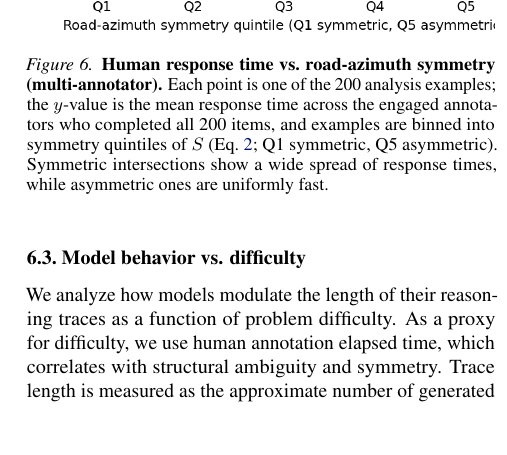
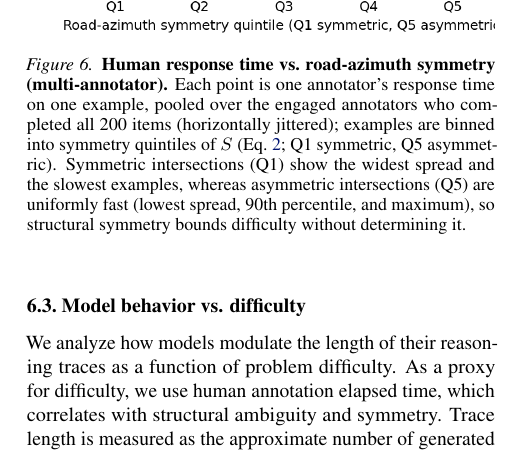
Before and after one commit to YosubShin/m2sv, a LaTeX paper (publications/icml2026/2026-01-28/m2sv_paper.tex): part of one column of page 7 of 14, cut so that both start at the same text, the shorter picture padded with empty space. Compiled offline with pdfLaTeX.

Commit message:
symmetry-vs-time: plot individual annotator RTs to preserve spread
The per-problem mean smoothed away the within-bin spread the figure argues for.
Switch to individual annotator x problem RTs (jittered): Q1 (symmetric) shows the
widest spread / slowest examples, Q5 (asymmetric) is tightest (lowest std, p90,
max) -- supports 'symmetry bounds but does not determine difficulty'. Caption
updated accordingly.

Co-Authored-By: Claude Opus 4.8 (1M context) <noreply@anthropic.com>

```diff
--- a/publications/icml2026/2026-01-28/m2sv_paper.tex
+++ b/publications/icml2026/2026-01-28/m2sv_paper.tex
@@ -592,11 +592,13 @@ bound} on difficulty but does not determine the realized difficulty of an exampl
   \includegraphics[width=\linewidth]{figures/symmetry_vs_time_multi.png}
   \caption{
     \textbf{Human response time vs.\ road-azimuth symmetry (multi-annotator).}
-    Each point is one of the 200 analysis examples; the $y$-value is the mean
-    response time across the engaged annotators who completed all 200 items, and
+    Each point is one annotator's response time on one example, pooled over the
+    engaged annotators who completed all 200 items (horizontally jittered);
     examples are binned into symmetry quintiles of $S$ (Eq.~\ref{eq:symmetry};
-    Q1 symmetric, Q5 asymmetric). Symmetric intersections show a wide spread of
-    response times, while asymmetric ones are uniformly fast.
+    Q1 symmetric, Q5 asymmetric). Symmetric intersections (Q1) show the widest
+    spread and the slowest examples, whereas asymmetric intersections (Q5) are
+    uniformly fast (lowest spread, 90th percentile, and maximum), so structural
+    symmetry bounds difficulty without determining it.
   }
   \label{fig:human-time-vs-symmetry}
 \end{figure}
```
Also changed, not shown: publications/icml2026/2026-01-28/figures/symmetry_vs_time_multi.png, 1 other file.
